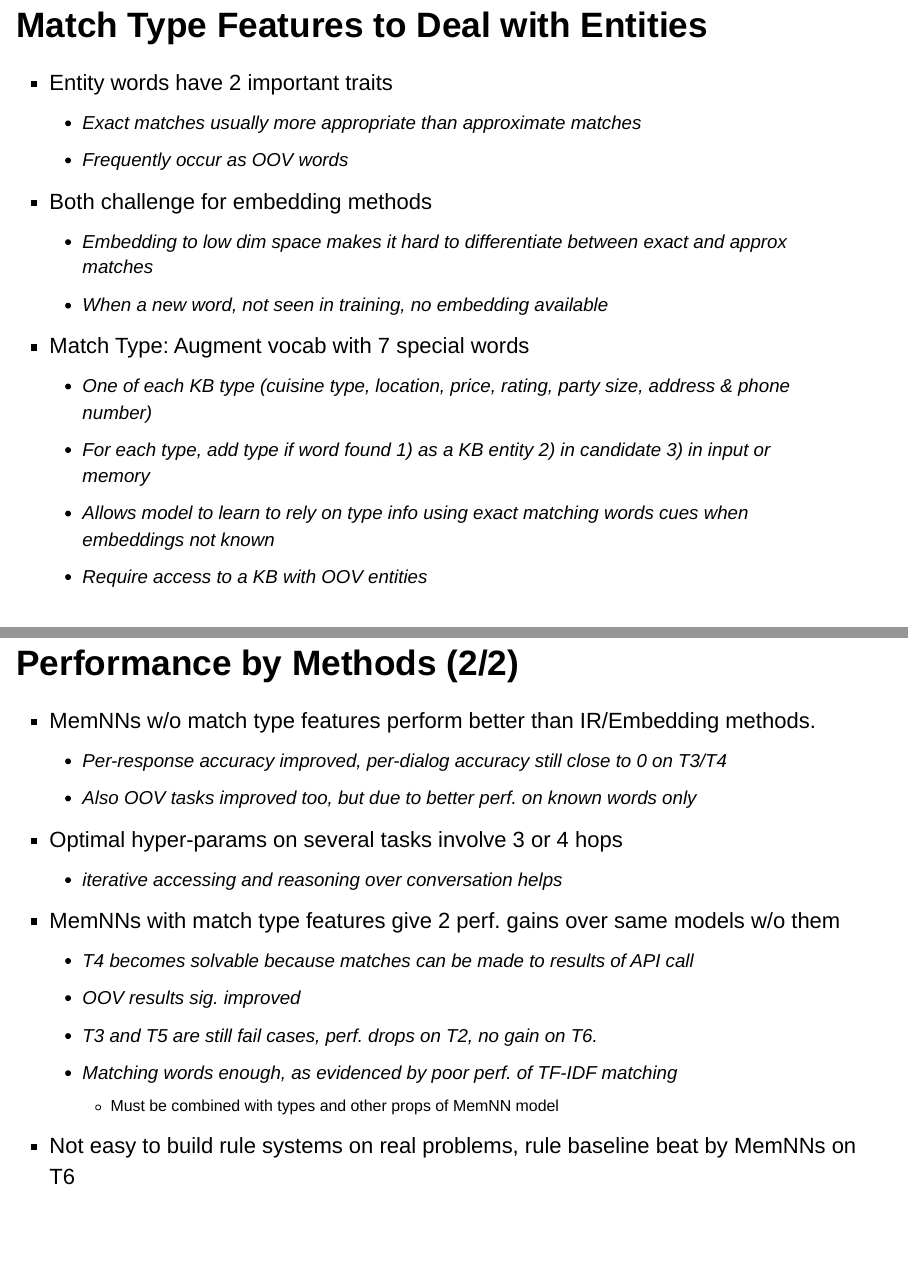
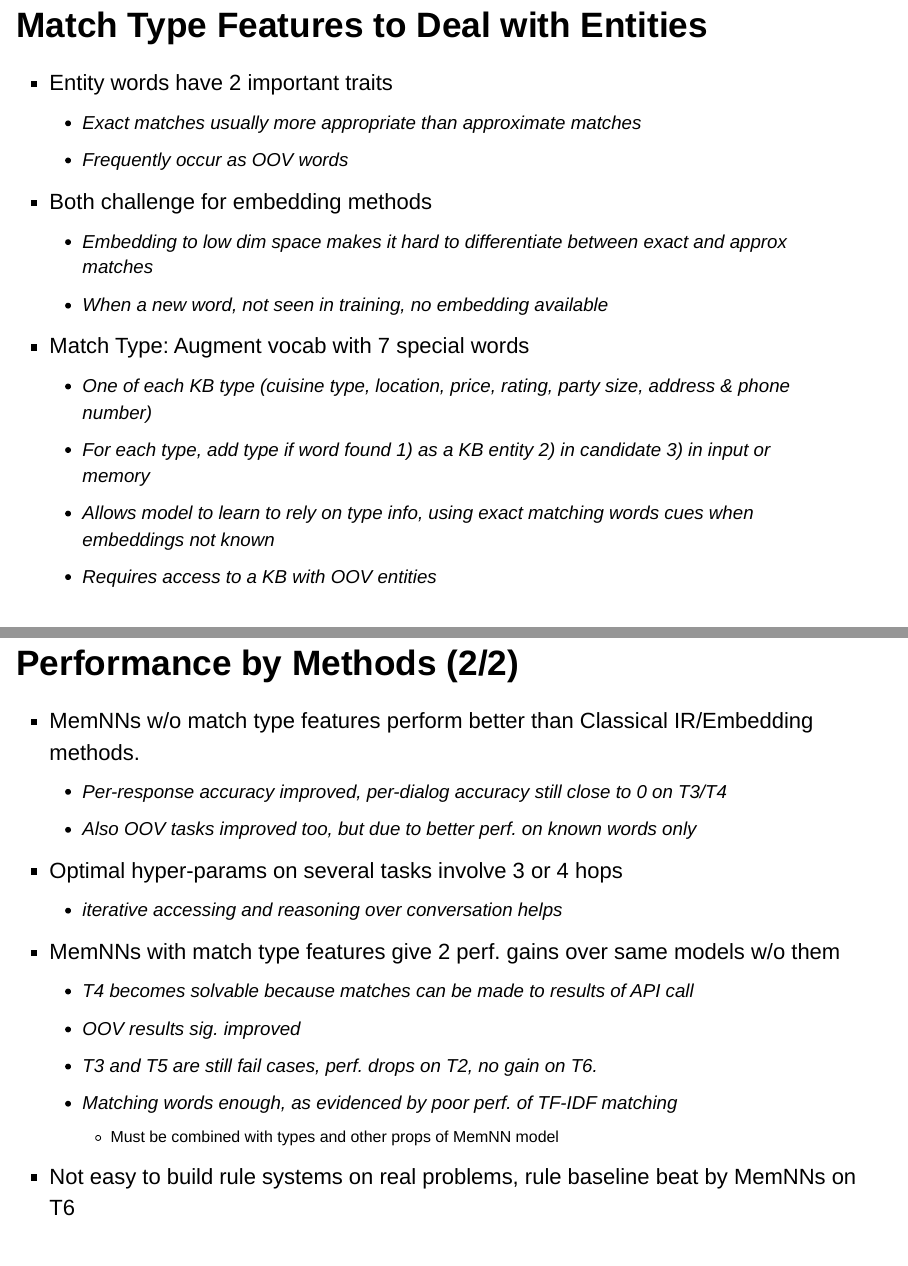
Before and after one commit to Sandy4321/Meetups, an R Markdown document (nlp-reading-group-2017-02-08/presentation.Rmd): pages 25 and 29 of 31 before the commit and pages 25 and 29 of 32 after it, joined at a grey line. Rendered offline with R 4.5, knitr and Pandoc, with nearby package versions.

Commit message:
Another comma

```diff
--- a/nlp-reading-group-2017-02-08/presentation.Rmd
+++ b/nlp-reading-group-2017-02-08/presentation.Rmd
@@ -292,8 +292,8 @@ with spanish food    i'm on it
   - Match Type: Augment vocab with 7 special words
     - One of each KB type (cuisine type, location, price, rating, party size, address & phone number)
     - For each type, add type if word found 1) as a KB entity 2) in candidate 3) in input or memory
-    - Allows model to learn to rely on type info using exact matching words cues when embeddings not known
-    - Require access to a KB with OOV entities
+    - Allows model to learn to rely on type info, using exact matching words cues when embeddings not known
+    - Requires access to a KB with OOV entities
 
 ## Results
 
@@ -314,7 +314,7 @@ with spanish food    i'm on it
 
 ## Performance by Methods (2/2)
 
-  - MemNNs w/o match type features perform better than IR/Embedding methods.
+  - MemNNs w/o match type features perform better than Classical IR/Embedding methods.
     - Per-response accuracy improved, per-dialog accuracy still close to 0 on T3/T4
     - Also OOV tasks improved too, but due to better perf. on known words only
   - Optimal hyper-params on several tasks involve 3 or 4 hops
```
Also changed, not shown: nlp-reading-group-2017-02-08/presentation.html.
